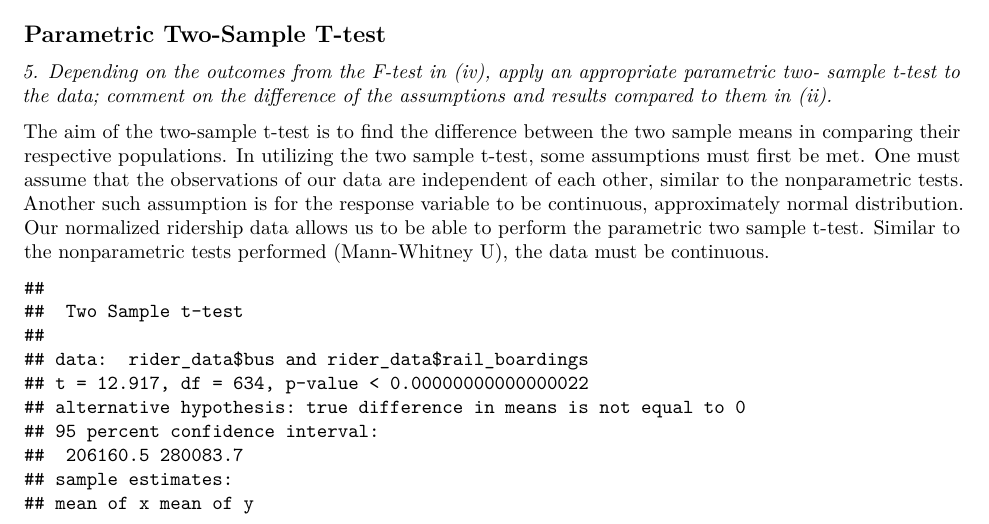
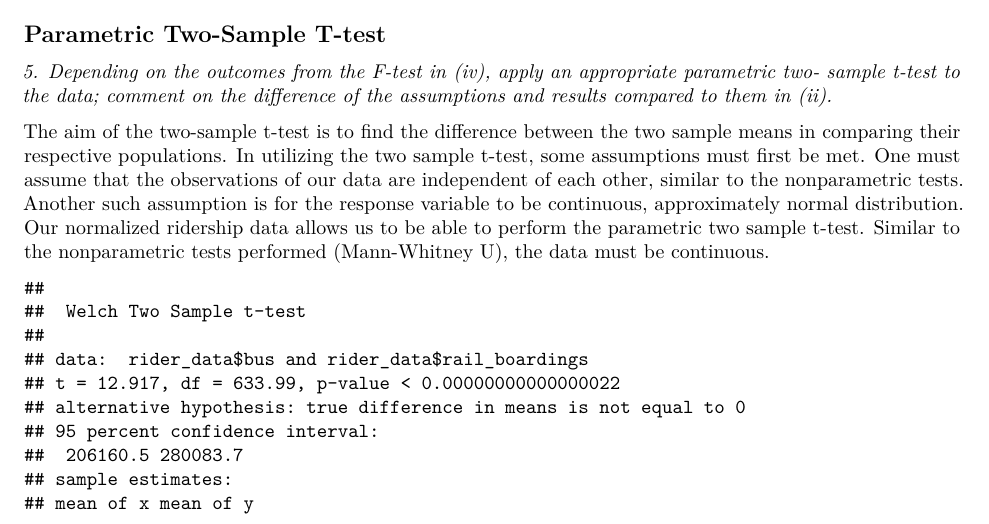
Before and after one commit to pewilliams/isye-6404-fall18-proj, an R Markdown document (enrichment_projects/ep1/enrichment_project1_fall18.Rmd): part of page 8 of 11, cut so that both start at the same text. Rendered offline with R 4.5, knitr and Pandoc, then LaTeX, with nearby package versions; code that draws random numbers runs with fixed seeds of ours; some code elsewhere in the file could not run offline.

Commit message:
Update enrichment_project1_fall18.Rmd

````diff
--- a/enrichment_projects/ep1/enrichment_project1_fall18.Rmd
+++ b/enrichment_projects/ep1/enrichment_project1_fall18.Rmd
@@ -215,7 +215,7 @@ The aim of the two-sample t-test is to find the difference between the two sampl
 
 ```{r t_test, include = T, echo = F}
 #Performing Parametric t-test between the two samples
-t.test(rider_data$bus,rider_data$rail_boardings, var.equal=TRUE)
+t.test(rider_data$bus,rider_data$rail_boardings)
 ```
 
 As we can see from the results of the test, the p-value is quite low, showing that there is a significant difference between the two means. In comparing the two tests, the parametric t-test tests for significance in difference between the means of the two samples, while the nonparametric tests (Mann-Whitney U) test for significance in differences between the distributions (and medians) of the two samples. In terms of results, both the Mann-Whitney U test and the two sample t-test show a significant difference in mean and median for the two samples. Despite the fact that they both could determine whether there are differences between the two sample distributions, the two sample t-test is a more reliable test if only for the fact that the Mann-Whitney U test is better suited for nonnormal distributions (while we transformed our data to become more normal so as to meet the assumption of normality for the t-test). The t-test is a more reliable test compared to its nonparametric analog when the distributions are approximately normal.
````
